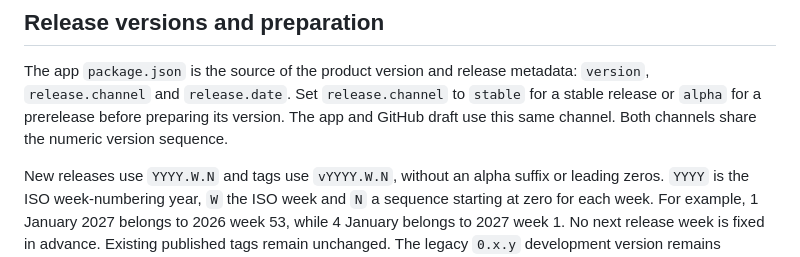
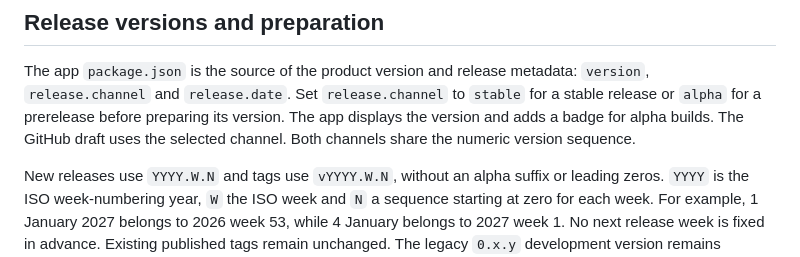
Before and after one commit to OpenAEC-Foundation/pile-plan-studio, a Markdown page: docs/deployment.md, the part around the change. GitHub-like rendering.

```diff
--- a/docs/deployment.md
+++ b/docs/deployment.md
@@ -140,8 +140,9 @@ The browser build and Windows desktop build use the same Rust calculation core.
 The app `package.json` is the source of the product version and release metadata:
 `version`, `release.channel` and `release.date`. Set `release.channel` to
 `stable` for a stable release or `alpha` for a prerelease before preparing its
-version. The app and GitHub draft use this same channel. Both channels share
-the numeric version sequence.
+version. The app displays the version and adds a badge for alpha builds.
+The GitHub draft uses the selected channel. Both channels share the numeric
+version sequence.
 
 New releases use `YYYY.W.N` and tags use `vYYYY.W.N`, without an alpha suffix or
 leading zeros. `YYYY` is the ISO week-numbering year, `W` the ISO week and `N` a
```
Also changed, not shown: README.md (+0 -1 lines), RELEASE_NOTES.md (+1 -1 lines), docs/screenshots/import_data.png, docs/screenshots/optimization.png, docs/screenshots/pile_options.png, 10 other files.
